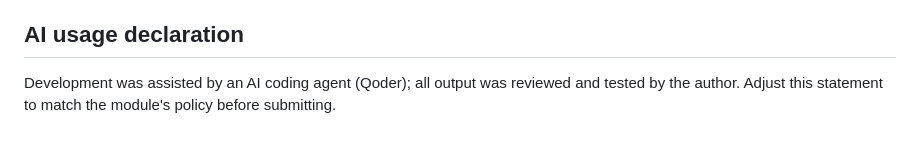
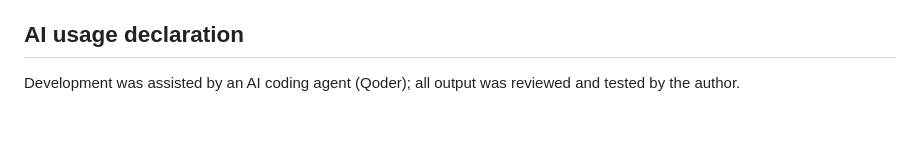
Before and after one commit to NkadimengKgothatso/Software-Design-Project-Test-, a Markdown page: README.md, the part around the change. Drawn GitHub-style.

```diff
--- a/README.md
+++ b/README.md
@@ -100,4 +100,4 @@ all dashboard queries are served from the in-memory model in milliseconds.
 ## AI usage declaration
 
 Development was assisted by an AI coding agent (Qoder); all output was reviewed and
-tested by the author. Adjust this statement to match the module's policy before submitting.
+tested by the author.
```
